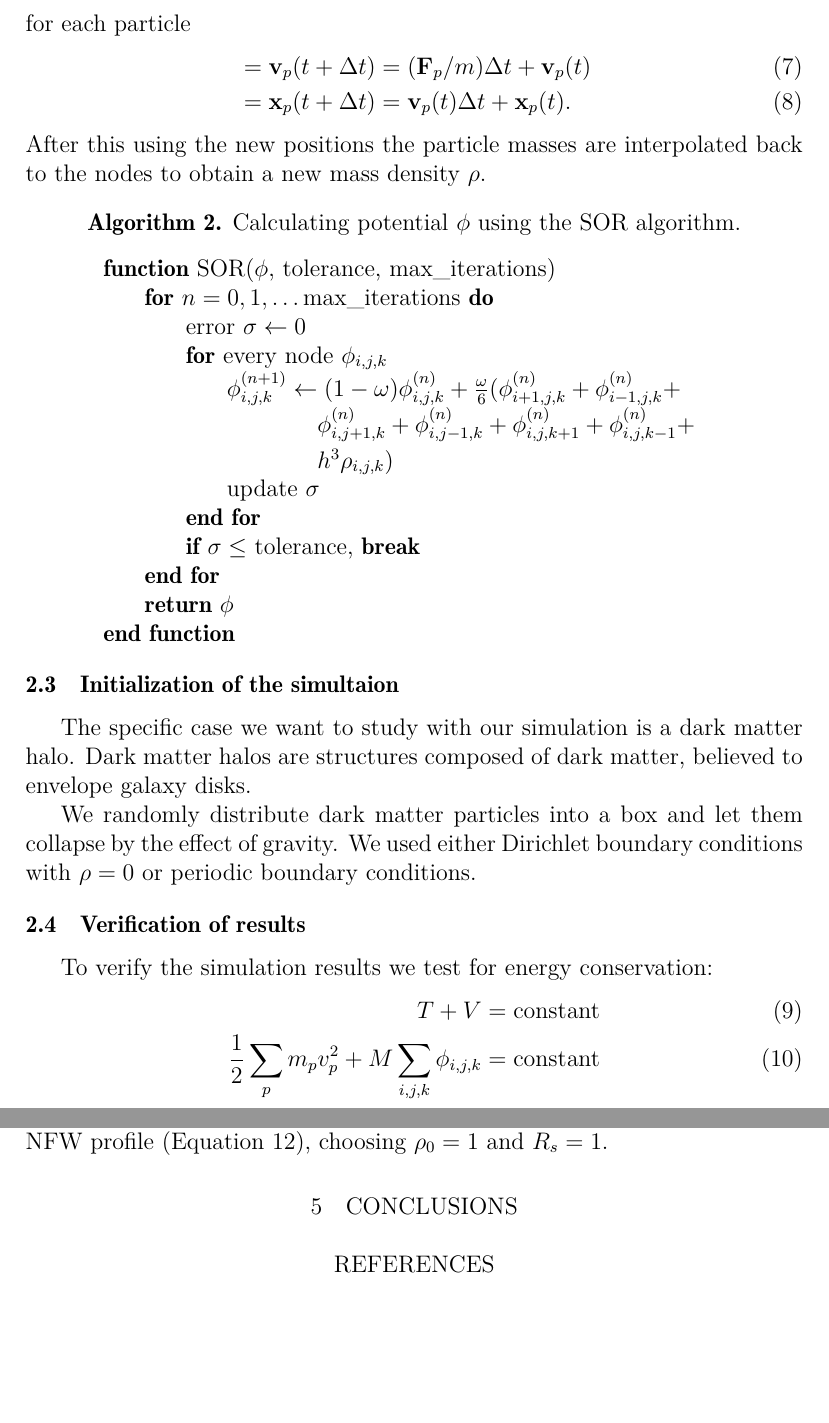
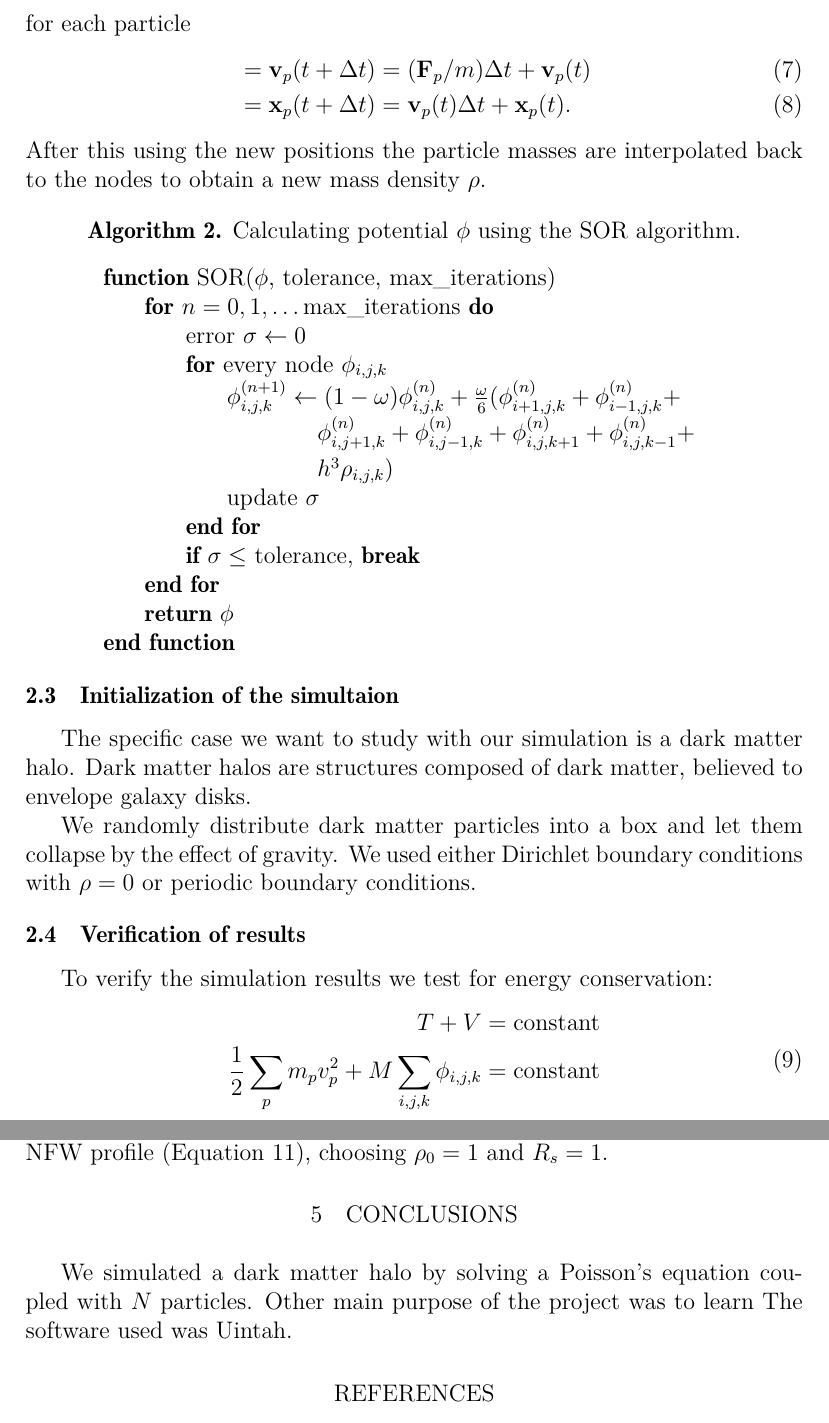
Before and after one commit to ohannuks/SciFi3project, a LaTeX document (doc/report.tex): two parts of pages 4 and 8 of 9, joined at a grey line, cut so that both start at the same text, the shorter picture padded with empty space. Compiled offline with pdfLaTeX.

Commit message:
changes to report

```diff
--- a/doc/report.tex
+++ b/doc/report.tex
@@ -157,10 +157,12 @@ We randomly distribute dark matter particles into a box and let them collapse by
 %%%%%
 \subsection{Verification of results}
 To verify the simulation results we test for energy conservation:
-\begin{align}
+\begin{equation}
+\begin{aligned}
 T+V&=\mathrm{constant}\\
 \frac{1}{2}\sum_{p} m_pv_p^2 + M\sum_{i,j,k}\phi_{i,j,k} &= \mathrm{constant}
-\end{align}
+\end{aligned}
+\end{equation}
 where $T$ is the total kinetic energy, $V$ is the total potential energy and $M$ refers to the total mass of the particles. In the context of gravitationl interactions only, the virial theorem is:
 \begin{equation}
 \langle T \rangle_\tau = -\frac{1}{2}\langle V \rangle_\tau
@@ -274,6 +276,7 @@ Throughout our simulation,
 % initial vs final condition
 % mp4 movie...
 \section{CONCLUSIONS}
+We simulated a dark matter halo by solving a Poisson's equation coupled with $N$ particles. Other main purpose of the project was to learn  The software used was Uintah.
 % what should we do next?
 
 \renewcommand{\refname}{REFERENCES}
```
Also changed, not shown: doc/report.pdf.
